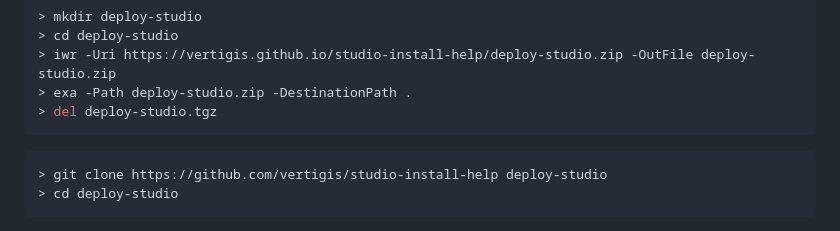
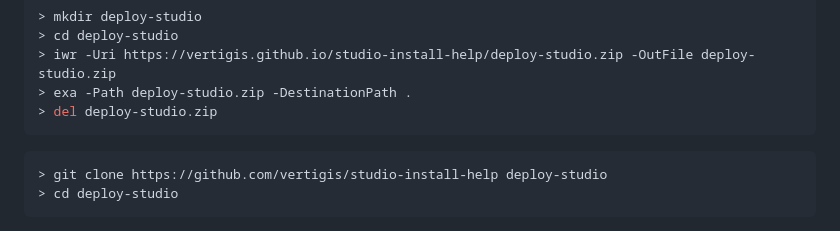
Before and after one commit to vertigis/studio-install-help, a Markdown page: README.md, the part around the change. GitHub-like rendering.

Commit message:
*** typo

````diff
--- a/README.md
+++ b/README.md
@@ -29,7 +29,7 @@ title: VertiGIS Studio - Containers - Installation
 > cd deploy-studio
 > iwr -Uri https://vertigis.github.io/studio-install-help/deploy-studio.zip -OutFile deploy-studio.zip
 > exa -Path deploy-studio.zip -DestinationPath .
-> del deploy-studio.tgz
+> del deploy-studio.zip
 ```
 
 ```git
````
